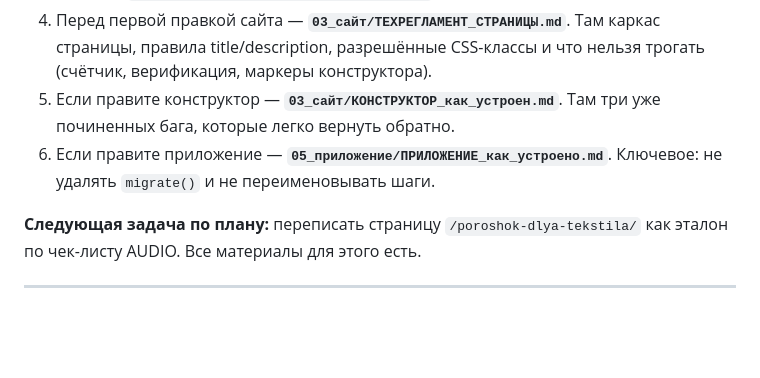
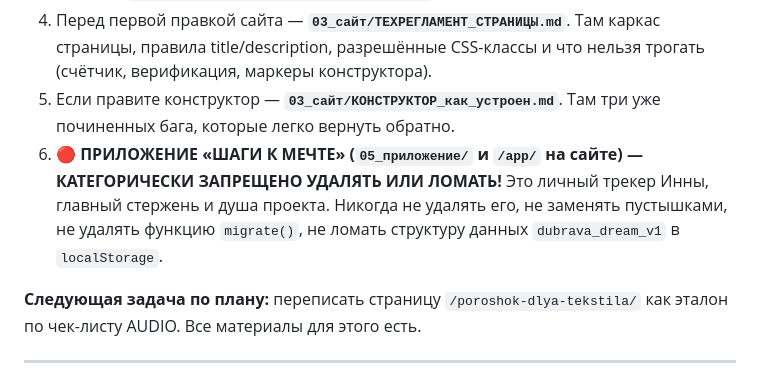
Before and after one commit to ooppanki2021-hash/dubrava, a Markdown page: 01_НАЧНИ_ОТСЮДА/ПРОЧТИ_ПЕРВЫМ.md, the part around the change. Rendered like a GitHub page; blank space fills up the shorter version.

```diff
--- a/01_НАЧНИ_ОТСЮДА/ПРОЧТИ_ПЕРВЫМ.md
+++ b/01_НАЧНИ_ОТСЮДА/ПРОЧТИ_ПЕРВЫМ.md
@@ -95,7 +95,8 @@
 3. Открыть **`02_документы_проекта/РЕЗЮМЕ_ПРОЕКТА.md`** — актуальное состояние.
 4. Перед первой правкой сайта — **`03_сайт/ТЕХРЕГЛАМЕНТ_СТРАНИЦЫ.md`**. Там каркас страницы, правила title/description, разрешённые CSS-классы и что нельзя трогать (счётчик, верификация, маркеры конструктора).
 5. Если правите конструктор — **`03_сайт/КОНСТРУКТОР_как_устроен.md`**. Там три уже починенных бага, которые легко вернуть обратно.
-6. Если правите приложение — **`05_приложение/ПРИЛОЖЕНИЕ_как_устроено.md`**. Ключевое: не удалять `migrate()` и не переименовывать шаги.
+6. 🔴 **ПРИЛОЖЕНИЕ «ШАГИ К МЕЧТЕ» (`05_приложение/` и `/app/` на сайте) — КАТЕГОРИЧЕСКИ ЗАПРЕЩЕНО УДАЛЯТЬ ИЛИ ЛОМАТЬ!**
+   Это личный трекер Инны, главный стержень и душа проекта. Никогда не удалять его, не заменять пустышками, не удалять функцию `migrate()`, не ломать структуру данных `dubrava_dream_v1` в `localStorage`.
 
 **Следующая задача по плану:** переписать страницу `/poroshok-dlya-tekstila/` как эталон по чек-листу AUDIO. Все материалы для этого есть.
 
```
Also changed, not shown: 01_НАЧНИ_ОТСЮДА/ЗАПРЕТЫ_И_ГРАНИЦЫ.md (+3 -1 lines).
